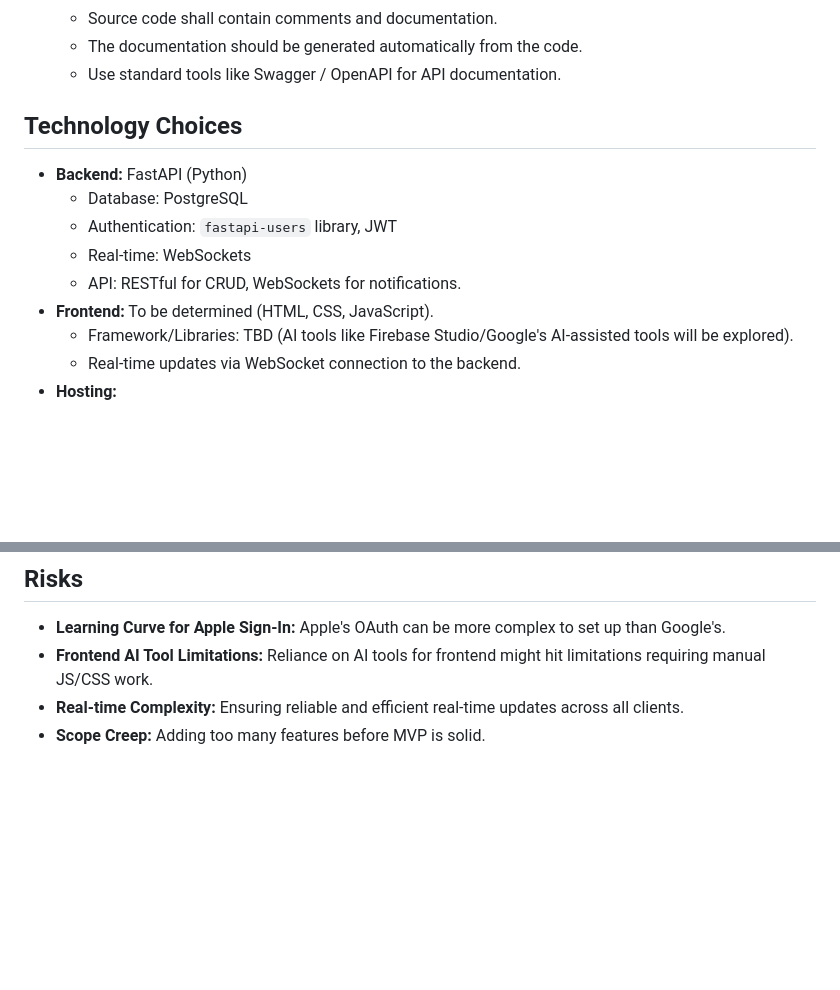
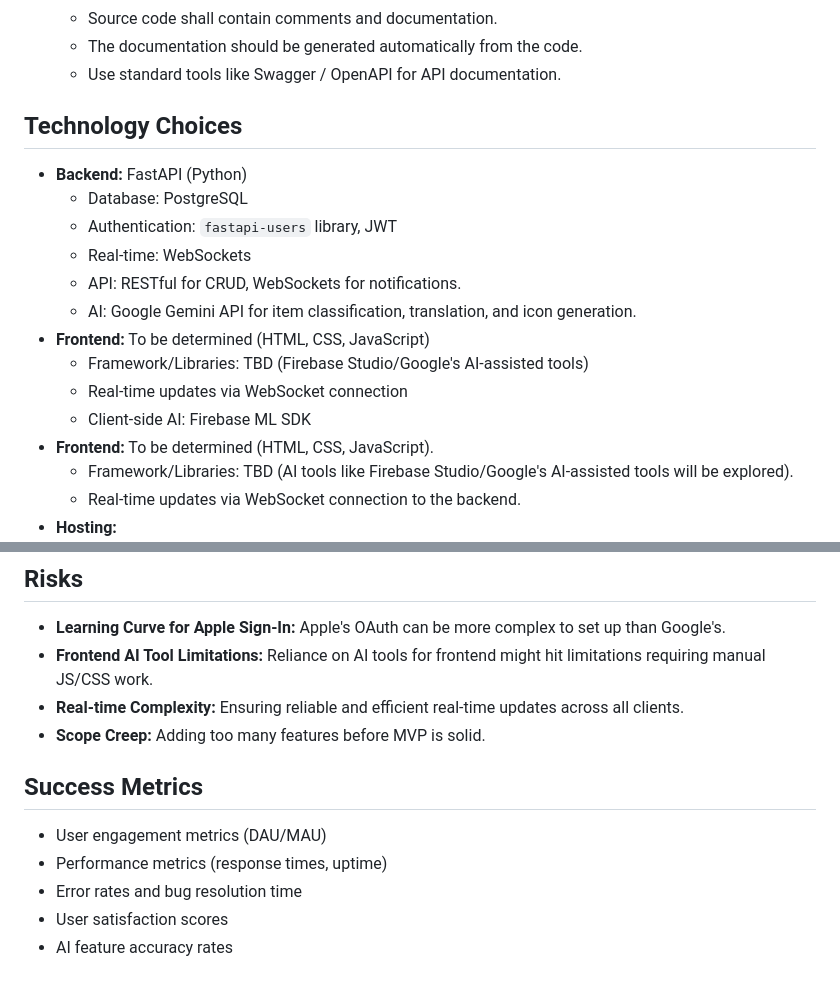
Before and after one commit to jenicek001/FamilyCart, a Markdown page: PLANNING.md, 2 parts joined by grey strips. Drawn GitHub-style; blank space fills up the shorter version.

```diff
--- a/PLANNING.md
+++ b/PLANNING.md
@@ -78,7 +81,6 @@ Have the LLM reference this file at the beginning of any new conversation.
     * The documentation should be generated automatically from the code.
     * Use standard tools like Swagger / OpenAPI for API documentation.
 
-
 ## Technology Choices
 
 * **Backend:** FastAPI (Python)
@@ -86,6 +88,11 @@ Have the LLM reference this file at the beginning of any new conversation.
     * Authentication: `fastapi-users` library, JWT
     * Real-time: WebSockets
     * API: RESTful for CRUD, WebSockets for notifications.
+    * AI: Google Gemini API for item classification, translation, and icon generation.
+* **Frontend:** To be determined (HTML, CSS, JavaScript)
+    * Framework/Libraries: TBD (Firebase Studio/Google's AI-assisted tools)
+    * Real-time updates via WebSocket connection
+    * Client-side AI: Firebase ML SDK
 * **Frontend:** To be determined (HTML, CSS, JavaScript).
     * Framework/Libraries: TBD (AI tools like Firebase Studio/Google's AI-assisted tools will be explored).
     * Real-time updates via WebSocket connection to the backend.
@@ -157,3 +164,10 @@ Have the LLM reference this file at the beginning of any new conversation.
 * **Frontend AI Tool Limitations:** Reliance on AI tools for frontend might hit limitations requiring manual JS/CSS work.
 * **Real-time Complexity:** Ensuring reliable and efficient real-time updates across all clients.
 * **Scope Creep:** Adding too many features before MVP is solid.
+
+## Success Metrics
+* User engagement metrics (DAU/MAU)
+* Performance metrics (response times, uptime)
+* Error rates and bug resolution time
+* User satisfaction scores
+* AI feature accuracy rates
```
Also changed, not shown: other parts of PLANNING.md (+40 -37 lines).
